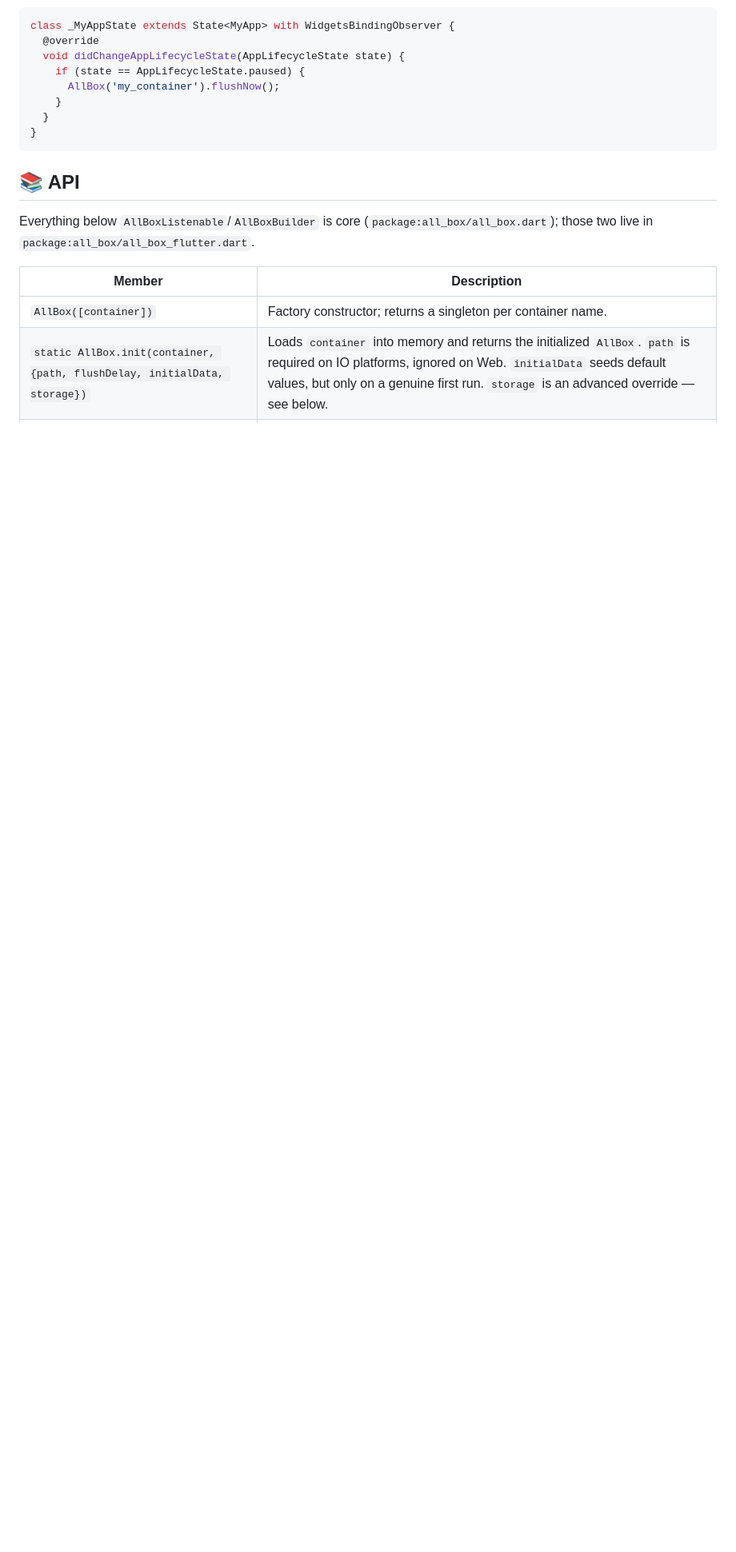
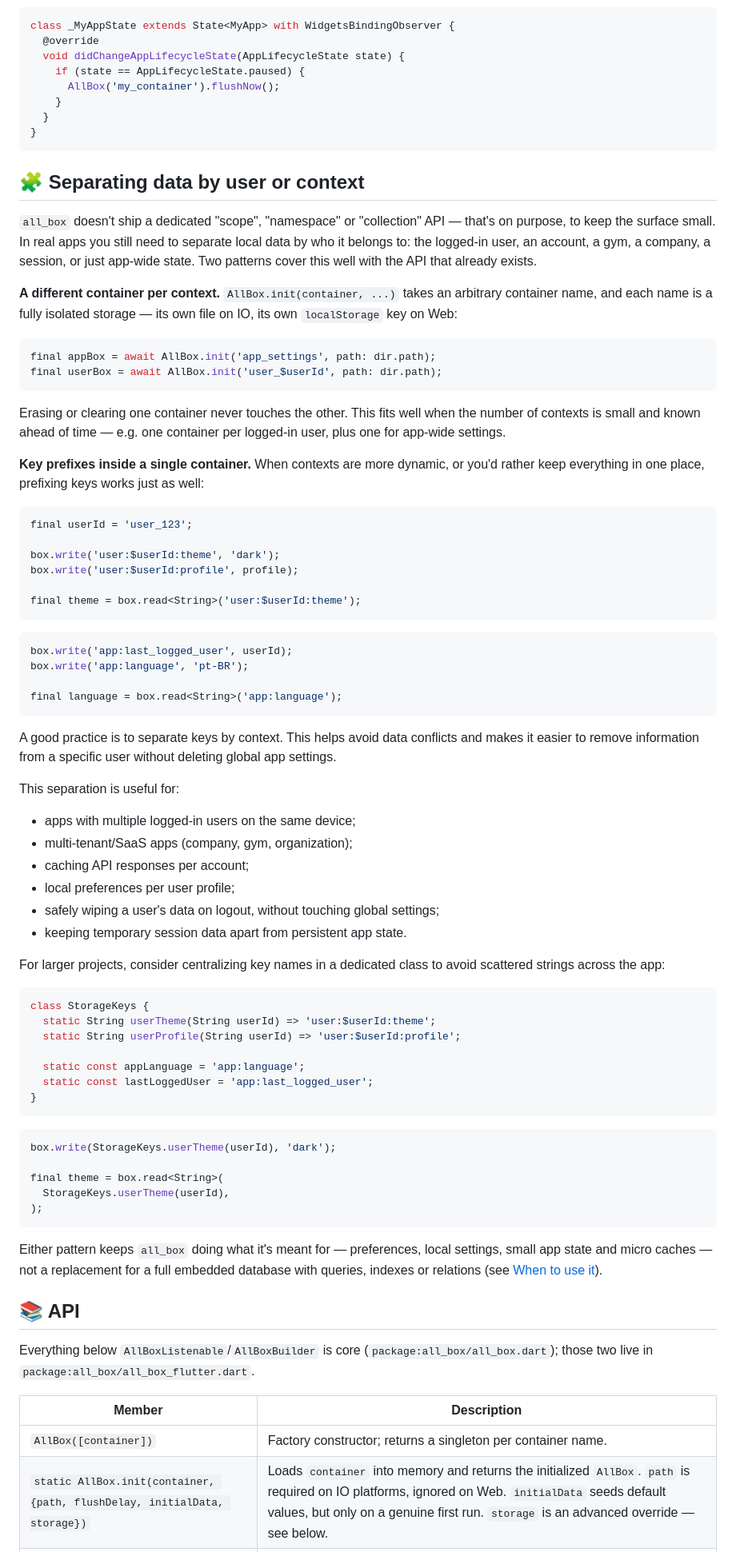
Before and after one commit to CriandoGames/all_box, a Markdown page: README.md, the part around one of its changes. Shown at 80% size. Drawn GitHub-style; blank space fills up the shorter version.

Commit message:
feat: Atualiza README com informações sobre separação de dados por usuário ou contexto e incrementa versão para 0.3.0

````diff
--- a/README.md
+++ b/README.md
@@ -304,6 +305,86 @@ class _MyAppState extends State<MyApp> with WidgetsBindingObserver {
 }
 ```
 
+## 🧩 Separating data by user or context
+
+`all_box` doesn't ship a dedicated "scope", "namespace" or "collection" API
+— that's on purpose, to keep the surface small. In real apps you still need
+to separate local data by who it belongs to: the logged-in user, an
+account, a gym, a company, a session, or just app-wide state. Two patterns
+cover this well with the API that already exists.
+
+**A different container per context.** `AllBox.init(container, ...)` takes
+an arbitrary container name, and each name is a fully isolated storage —
+its own file on IO, its own `localStorage` key on Web:
+
+```dart
+final appBox = await AllBox.init('app_settings', path: dir.path);
+final userBox = await AllBox.init('user_$userId', path: dir.path);
+```
+
+Erasing or clearing one container never touches the other. This fits well
+when the number of contexts is small and known ahead of time — e.g. one
+container per logged-in user, plus one for app-wide settings.
+
+**Key prefixes inside a single container.** When contexts are more
+dynamic, or you'd rather keep everything in one place, prefixing keys works
+just as well:
+
+```dart
+final userId = 'user_123';
+
+box.write('user:$userId:theme', 'dark');
+box.write('user:$userId:profile', profile);
+
+final theme = box.read<String>('user:$userId:theme');
+```
+
+```dart
+box.write('app:last_logged_user', userId);
+box.write('app:language', 'pt-BR');
+
+final language = box.read<String>('app:language');
+```
+
+A good practice is to separate keys by context. This helps avoid data
+conflicts and makes it easier to remove information from a specific user
+without deleting global app settings.
+
+This separation is useful for:
+
+- apps with multiple logged-in users on the same device;
+- multi-tenant/SaaS apps (company, gym, organization);
+- caching API responses per account;
+- local preferences per user profile;
+- safely wiping a user's data on logout, without touching global settings;
+- keeping temporary session data apart from persistent app state.
+
+For larger projects, consider centralizing key names in a dedicated class
+to avoid scattered strings across the app:
+
+```dart
+class StorageKeys {
+  static String userTheme(String userId) => 'user:$userId:theme';
+  static String userProfile(String userId) => 'user:$userId:profile';
+
+  static const appLanguage = 'app:language';
+  static const lastLoggedUser = 'app:last_logged_user';
+}
+```
+
+```dart
+box.write(StorageKeys.userTheme(userId), 'dark');
+
+final theme = box.read<String>(
+  StorageKeys.userTheme(userId),
+);
+```
+
+Either pattern keeps `all_box` doing what it's meant for — preferences,
+local settings, small app state and micro caches — not a replacement for a
+full embedded database with queries, indexes or relations (see
+[When to use it](#-when-to-use-it-and-when-not-to)).
+
 ## 📚 API
 
 Everything below `AllBoxListenable`/`AllBoxBuilder` is core
````
Also changed, not shown: other parts of README.md (+3 -2 lines).
